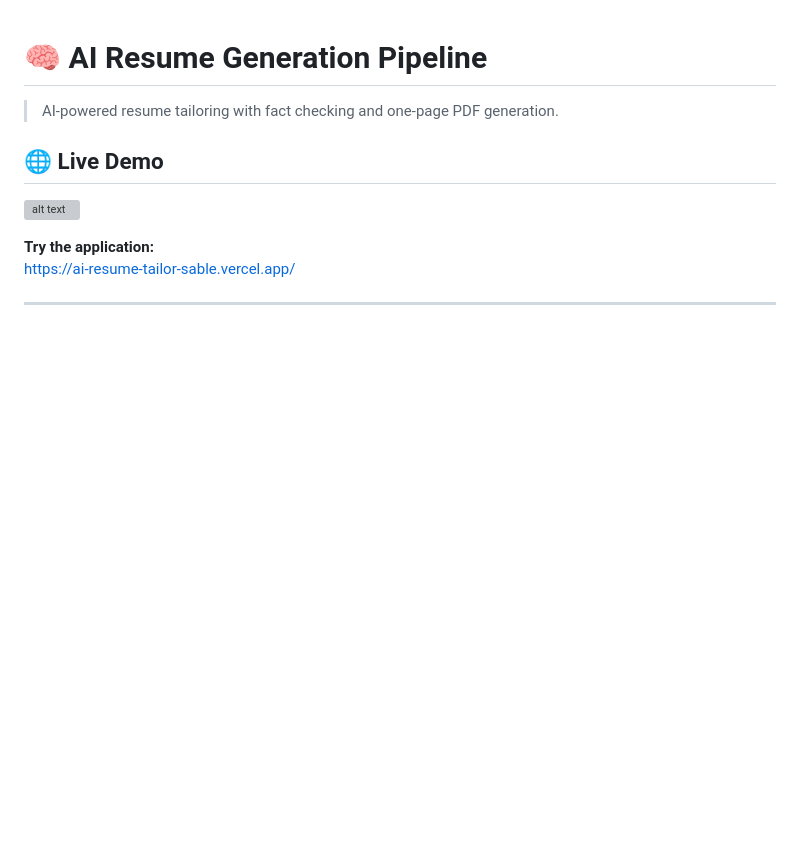
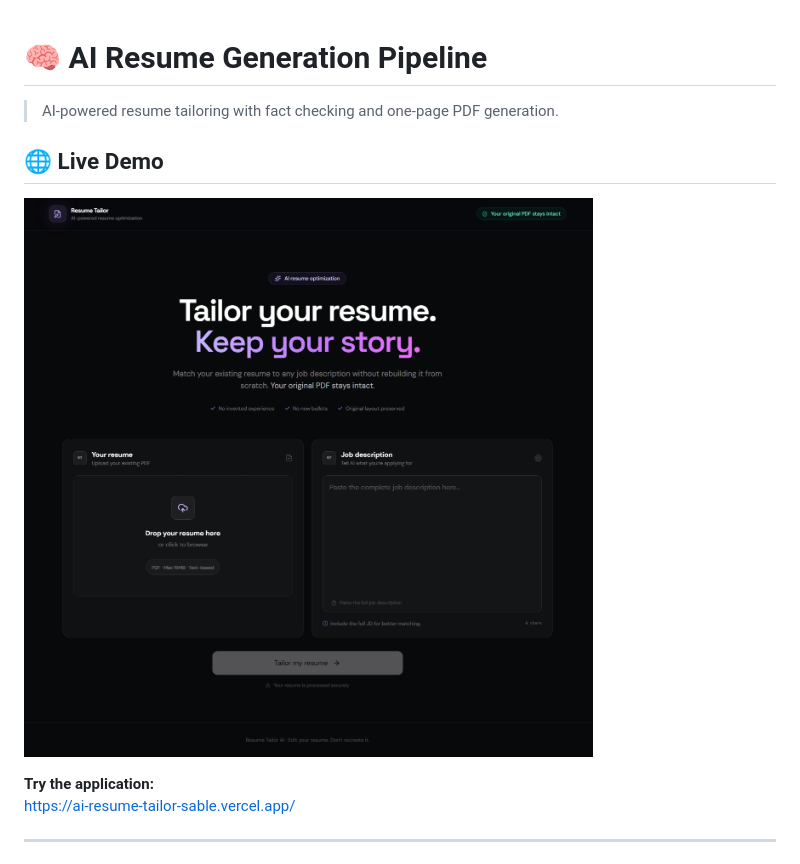
Before and after one commit to prince0310/ai-resume-tailor, a Markdown page: Readme.md, the part around the change. GitHub-like rendering; blank space fills up the shorter version; grey boxes are pictures that could not be loaded.

```diff
--- a/Readme.md
+++ b/Readme.md
@@ -3,7 +3,7 @@
 > AI-powered resume tailoring with fact checking and one-page PDF generation.
 
 ## 🌐 Live Demo
-![alt text](Screenshot_12-8-2026_203543_ai-resume-tailor-sable.vercel.app.jpeg)
+![alt text](frontend.jpeg)
 
 **Try the application:**
 [https://ai-resume-tailor-sable.vercel.app/](https://ai-resume-tailor-sable.vercel.app/)
```
